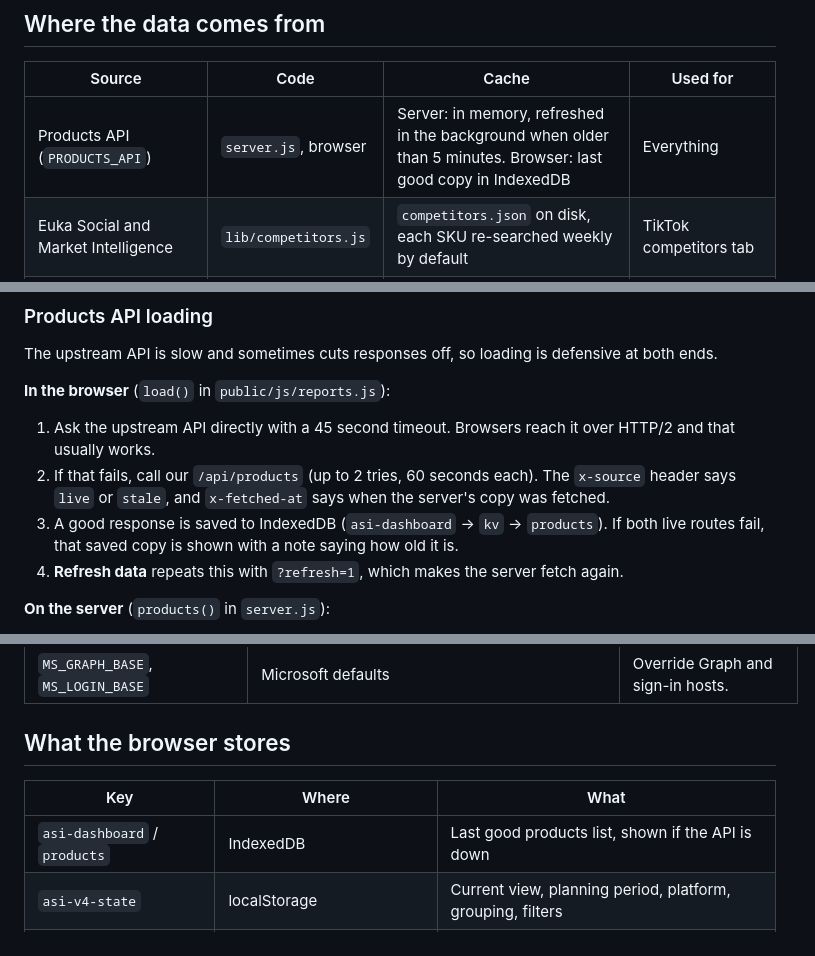
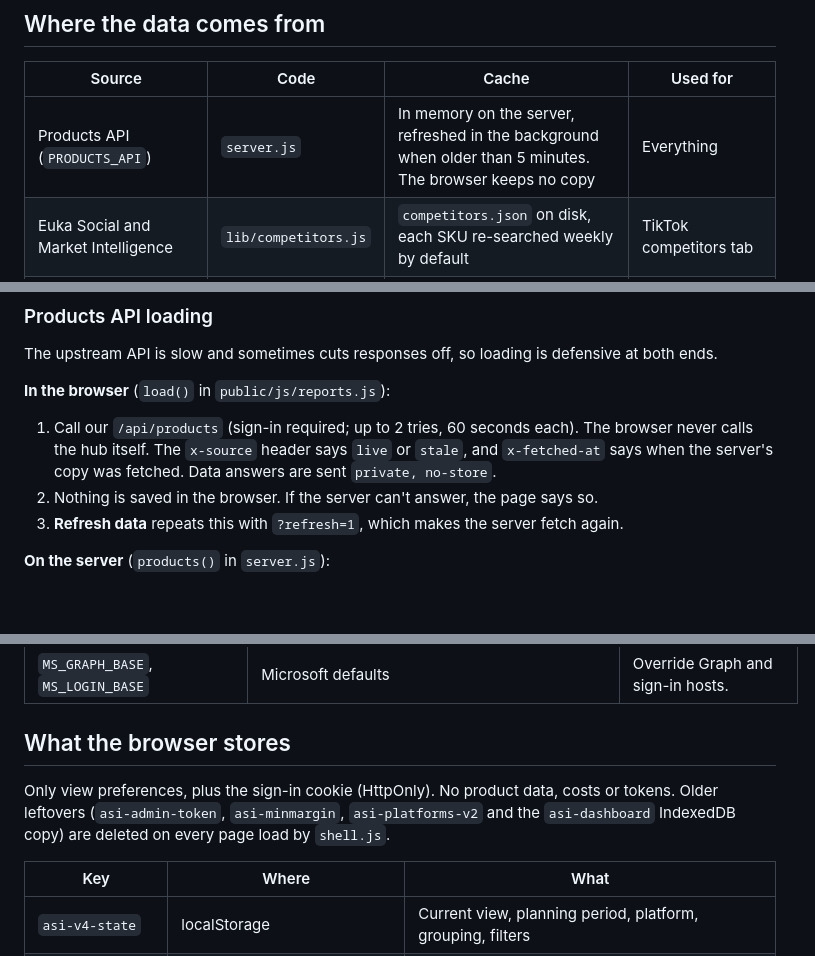
Before and after one commit to ahmedsh220/airseaimport, a Markdown page: README.md, 3 parts joined by grey strips. Drawn GitHub-style; blank space fills up the shorter version.

Commit message:
README: browser keeps no product data; products only via the signed-in server
Co-Authored-By: Claude Opus 5.5 (1M context) <noreply@anthropic.com>
Claude-Session: https://claude.ai/code/session_01ShMCWrwRprs4tDJbRS5Kgy

```diff
--- a/README.md
+++ b/README.md
@@ -128,7 +128,7 @@ What never leaves the server: `ADMIN_TOKEN`, catalog passwords (dashboard-set on
 
 | Source | Code | Cache | Used for |
 |---|---|---|---|
-| Products API (`PRODUCTS_API`) | `server.js`, browser | Server: in memory, refreshed in the background when older than 5 minutes. Browser: last good copy in IndexedDB | Everything |
+| Products API (`PRODUCTS_API`) | `server.js` | In memory on the server, refreshed in the background when older than 5 minutes. The browser keeps no copy | Everything |
 | Euka Social and Market Intelligence | `lib/competitors.js` | `competitors.json` on disk, each SKU re-searched weekly by default | TikTok competitors tab |
 | Pricing workbook in OneDrive (Microsoft Graph) | `lib/excel.js` | Sheet layout 5 minutes; rows read live | Excel section of a product's detail view, write-back |
 | Hub storefront product list (`HUB_IMAGES_API`) | `lib/catalog.js` | In memory, 6 hours | Catalog pictures (last fallback) |
@@ -139,10 +139,9 @@ The upstream API is slow and sometimes cuts responses off, so loading is defensi
 
 **In the browser** (`load()` in `public/js/reports.js`):
 
-1. Ask the upstream API directly with a 45 second timeout. Browsers reach it over HTTP/2 and that usually works.
-2. If that fails, call our `/api/products` (up to 2 tries, 60 seconds each). The `x-source` header says `live` or `stale`, and `x-fetched-at` says when the server's copy was fetched.
-3. A good response is saved to IndexedDB (`asi-dashboard` → `kv` → `products`). If both live routes fail, that saved copy is shown with a note saying how old it is.
-4. **Refresh data** repeats this with `?refresh=1`, which makes the server fetch again.
+1. Call our `/api/products` (sign-in required; up to 2 tries, 60 seconds each). The browser never calls the hub itself. The `x-source` header says `live` or `stale`, and `x-fetched-at` says when the server's copy was fetched. Data answers are sent `private, no-store`.
+2. Nothing is saved in the browser. If the server can't answer, the page says so.
+3. **Refresh data** repeats this with `?refresh=1`, which makes the server fetch again.
 
 **On the server** (`products()` in `server.js`):
 
@@ -534,9 +533,10 @@ All of these are in `.env.example`. Only `ADMIN_TOKEN` is required.
 
 ## What the browser stores
 
+Only view preferences, plus the sign-in cookie (HttpOnly). No product data, costs or tokens. Older leftovers (`asi-admin-token`, `asi-minmargin`, `asi-platforms-v2` and the `asi-dashboard` IndexedDB copy) are deleted on every page load by `shell.js`.
+
 | Key | Where | What |
 |---|---|---|
-| `asi-dashboard` / `products` | IndexedDB | Last good products list, shown if the API is down |
 | `asi-v4-state` | localStorage | Current view, planning period, platform, grouping, filters |
 | `asi-v4-settings` | localStorage | The sheet's numbers (see Settings) |
 | `asi-v4-hidden` | localStorage | Hidden columns in Product master and Items sold |
```
Also changed, not shown: other parts of README.md (+1 -1 lines).
